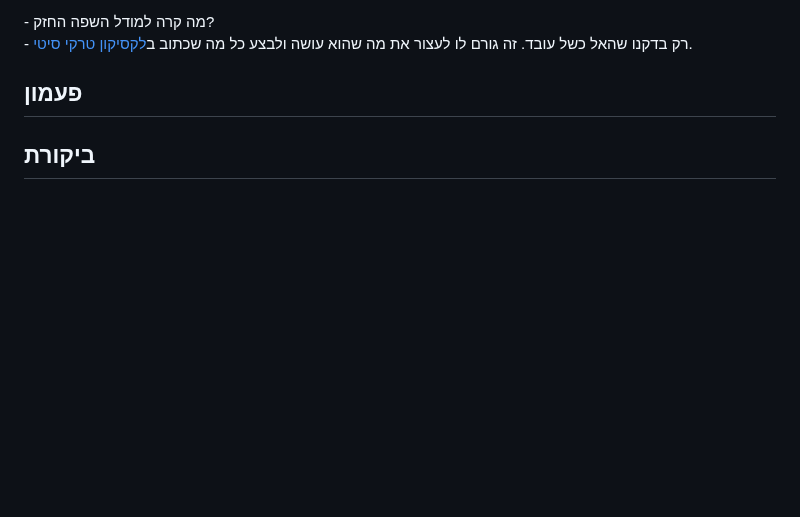
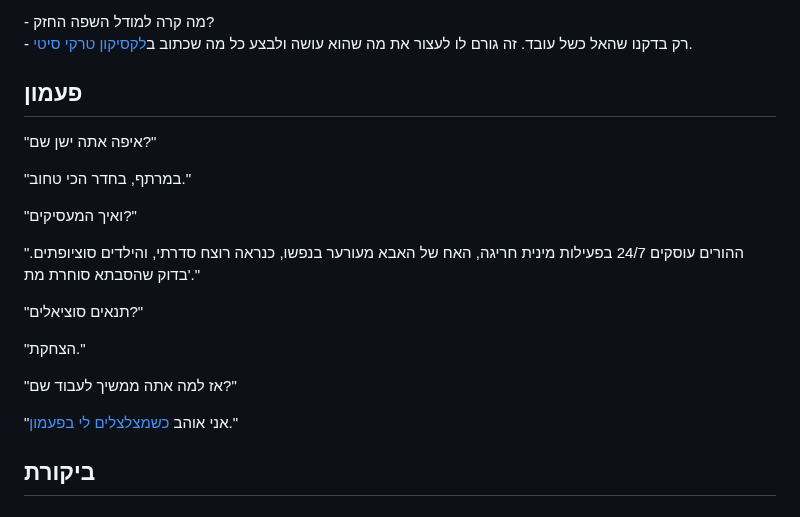
Before and after one commit to aizenimr/frustrated-writer, a Markdown page: content/posts/2026-11-30-נובמברונים-2026.md, the part around the change. Drawn GitHub-style; blank space fills up the shorter version.

```diff
--- a/content/posts/2026-11-30-נובמברונים-2026.md
+++ b/content/posts/2026-11-30-נובמברונים-2026.md
@@ -109,6 +109,21 @@ series: סיפורונובמבר
 \- מה קרה למודל השפה החזק?
 \- רק בדקנו שהאל כשל עובד. זה גורם לו לעצור את מה שהוא עושה ולבצע כל מה שכתוב ב[לקסיקון טרקי סיטי](https://blipanika.co.il/?p=342).
 ## פעמון
+"איפה אתה ישן שם?"
+
+"במרתף, בחדר הכי טחוב."
+
+"ואיך המעסיקים?"
+
+"ההורים עוסקים 24/7 בפעילות מינית חריגה, האח של האבא מעורער בנפשו, כנראה רוצח סדרתי, והילדים סוציופתים. בדוק שהסבתא סוחרת מת'."
+
+"תנאים סוציאלים?"
+
+"הצחקת."
+
+"אז למה אתה ממשיך לעבוד שם?"
+
+"אני אוהב [כשמצלצלים לי בפעמון](https://www.youtube.com/watch?v=G6wC2iFvrbs)."
 ## ביקורת
 ## תפוח
 ## ציצית
```
